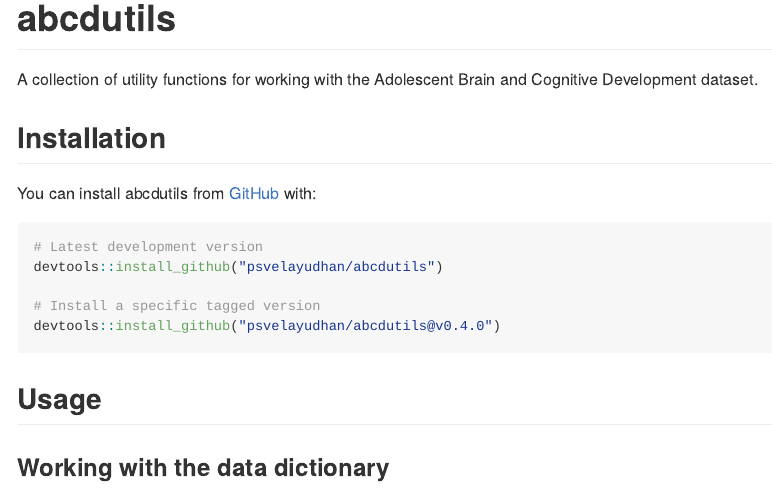
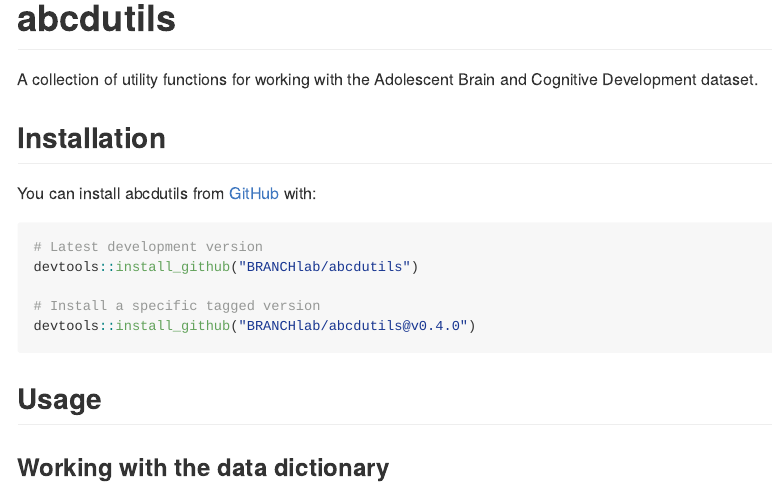
Before and after one commit to BRANCHlab/abcdutils, an R Markdown document (README.Rmd): the page in a window 1100 px wide, from its top. The pictures show the output file README.md that the author committed with the source, drawn offline in the style of GitHub.

Commit message:
update readme

````diff
--- a/README.Rmd
+++ b/README.Rmd
@@ -26,10 +26,10 @@
 
 ```{r eval = FALSE}
 # Latest development version
-devtools::install_github("psvelayudhan/abcdutils")
+devtools::install_github("BRANCHlab/abcdutils")
 
 # Install a specific tagged version
-devtools::install_github("psvelayudhan/abcdutils@v0.4.0")
+devtools::install_github("BRANCHlab/abcdutils@v0.4.0")
 ```
 
 ## Usage
````
Also changed, not shown: README.md.
